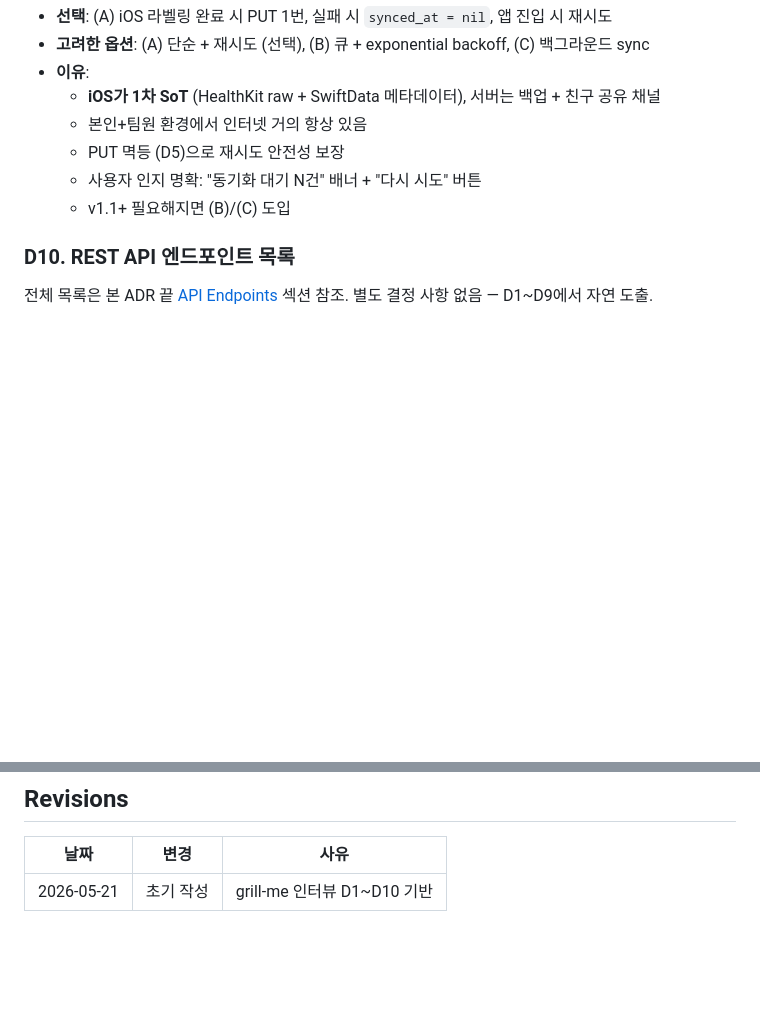
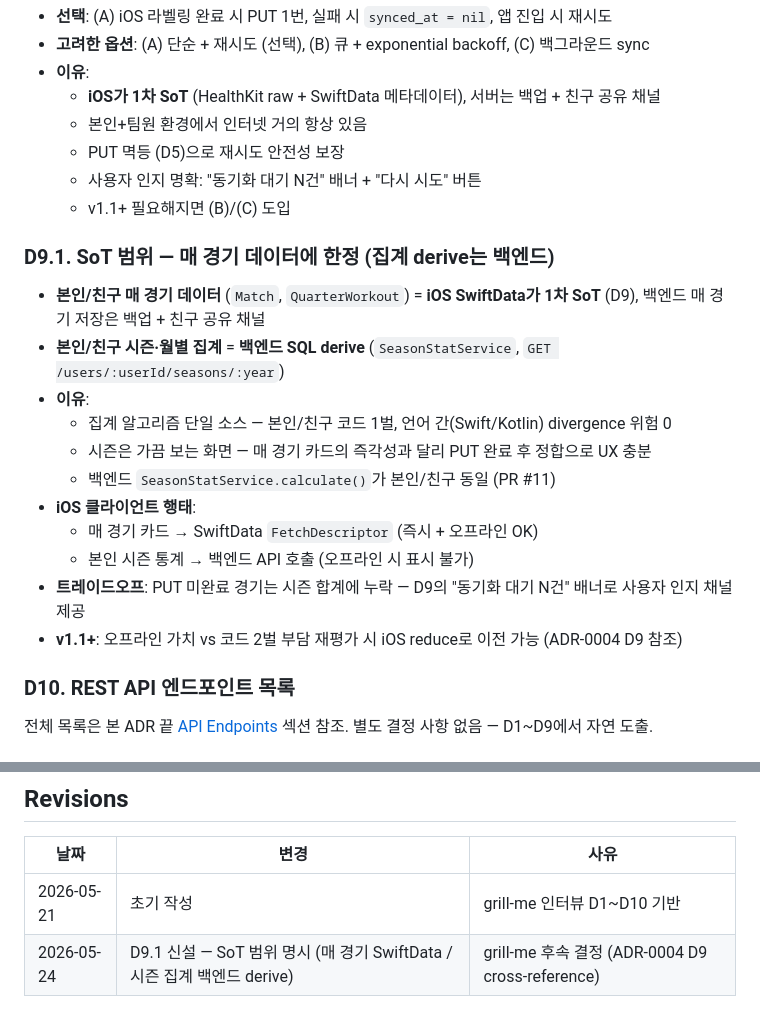
Before and after one commit to opixxx/kicklog, a Markdown page: docs/adr/0003-data-model-and-api.md, 2 parts joined by grey strips. Rendered like a GitHub page; blank space fills up the shorter version.

```diff
--- a/docs/adr/0003-data-model-and-api.md
+++ b/docs/adr/0003-data-model-and-api.md
@@ -150,6 +150,20 @@ ADR-0001에서 백엔드 도입(Kotlin + Spring Boot + PostgreSQL)과 친구 기
   - PUT 멱등 (D5)으로 재시도 안전성 보장
   - 사용자 인지 명확: "동기화 대기 N건" 배너 + "다시 시도" 버튼
   - v1.1+ 필요해지면 (B)/(C) 도입
+
+### D9.1. SoT 범위 — **매 경기 데이터에 한정 (집계 derive는 백엔드)**
+
+- **본인/친구 매 경기 데이터** (`Match`, `QuarterWorkout`) = **iOS SwiftData가 1차 SoT** (D9), 백엔드 매 경기 저장은 백업 + 친구 공유 채널
+- **본인/친구 시즌·월별 집계** = **백엔드 SQL derive** (`SeasonStatService`, `GET /users/:userId/seasons/:year`)
+- **이유**:
+  - 집계 알고리즘 단일 소스 — 본인/친구 코드 1벌, 언어 간(Swift/Kotlin) divergence 위험 0
+  - 시즌은 가끔 보는 화면 — 매 경기 카드의 즉각성과 달리 PUT 완료 후 정합으로 UX 충분
+  - 백엔드 `SeasonStatService.calculate()`가 본인/친구 동일 (PR #11)
+- **iOS 클라이언트 행태**:
+  - 매 경기 카드 → SwiftData `FetchDescriptor` (즉시 + 오프라인 OK)
+  - 본인 시즌 통계 → 백엔드 API 호출 (오프라인 시 표시 불가)
+- **트레이드오프**: PUT 미완료 경기는 시즌 합계에 누락 — D9의 "동기화 대기 N건" 배너로 사용자 인지 채널 제공
+- **v1.1+**: 오프라인 가치 vs 코드 2벌 부담 재평가 시 iOS reduce로 이전 가능 (ADR-0004 D9 참조)
 
 ### D10. REST API 엔드포인트 목록
 
@@ -496,3 +510,4 @@ iOS UI: "동기화 대기 N건" 배너 (미동기화 있을 때만 표시)
 | 날짜 | 변경 | 사유 |
 |---|---|---|
 | 2026-05-21 | 초기 작성 | grill-me 인터뷰 D1~D10 기반 |
+| 2026-05-24 | D9.1 신설 — SoT 범위 명시 (매 경기 SwiftData / 시즌 집계 백엔드 derive) | grill-me 후속 결정 (ADR-0004 D9 cross-reference) |
```
Also changed, not shown: CLAUDE.md (+1 -1 lines), docs/adr/0004-swiftdata-and-healthkit.md (+19 -1 lines).
